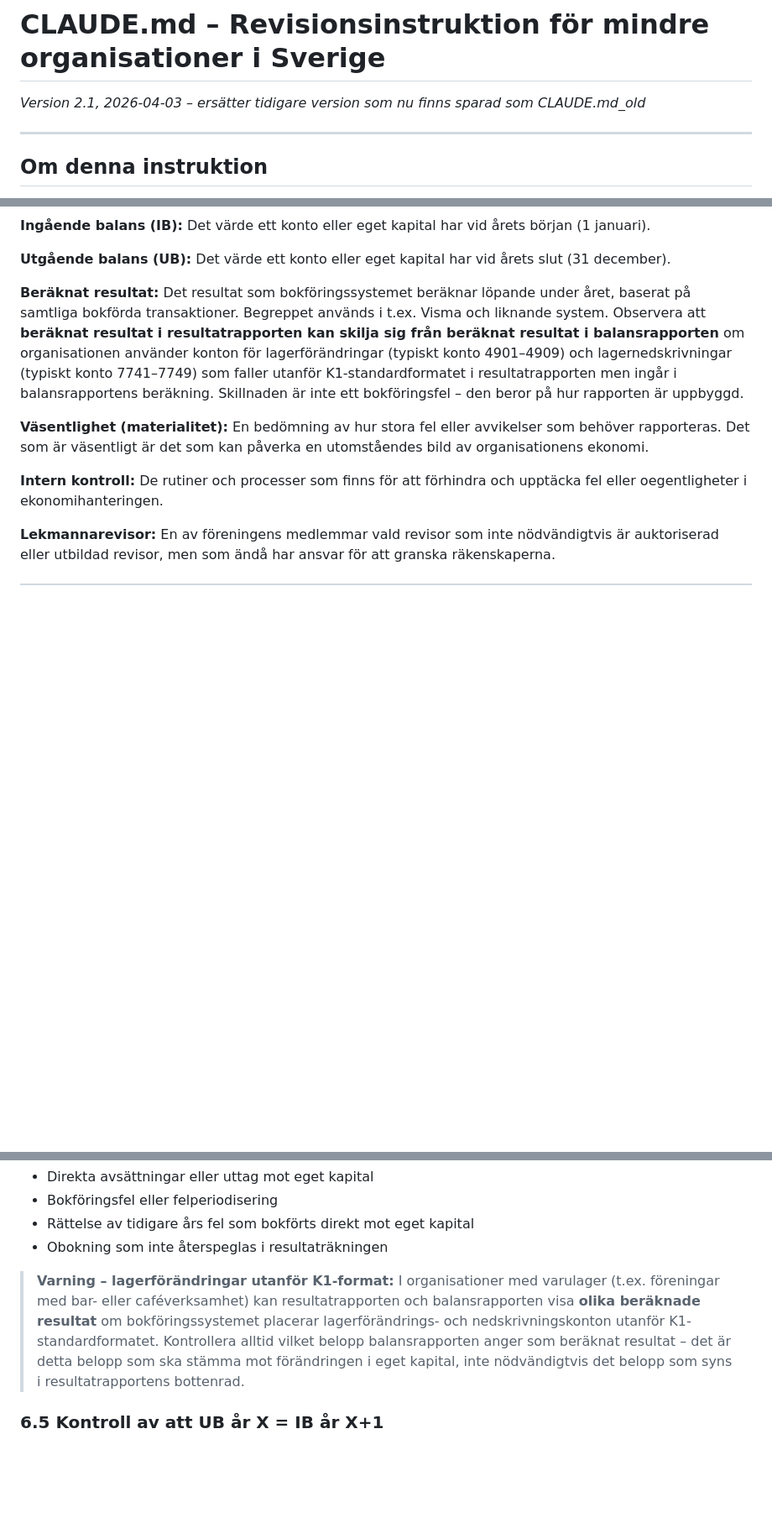
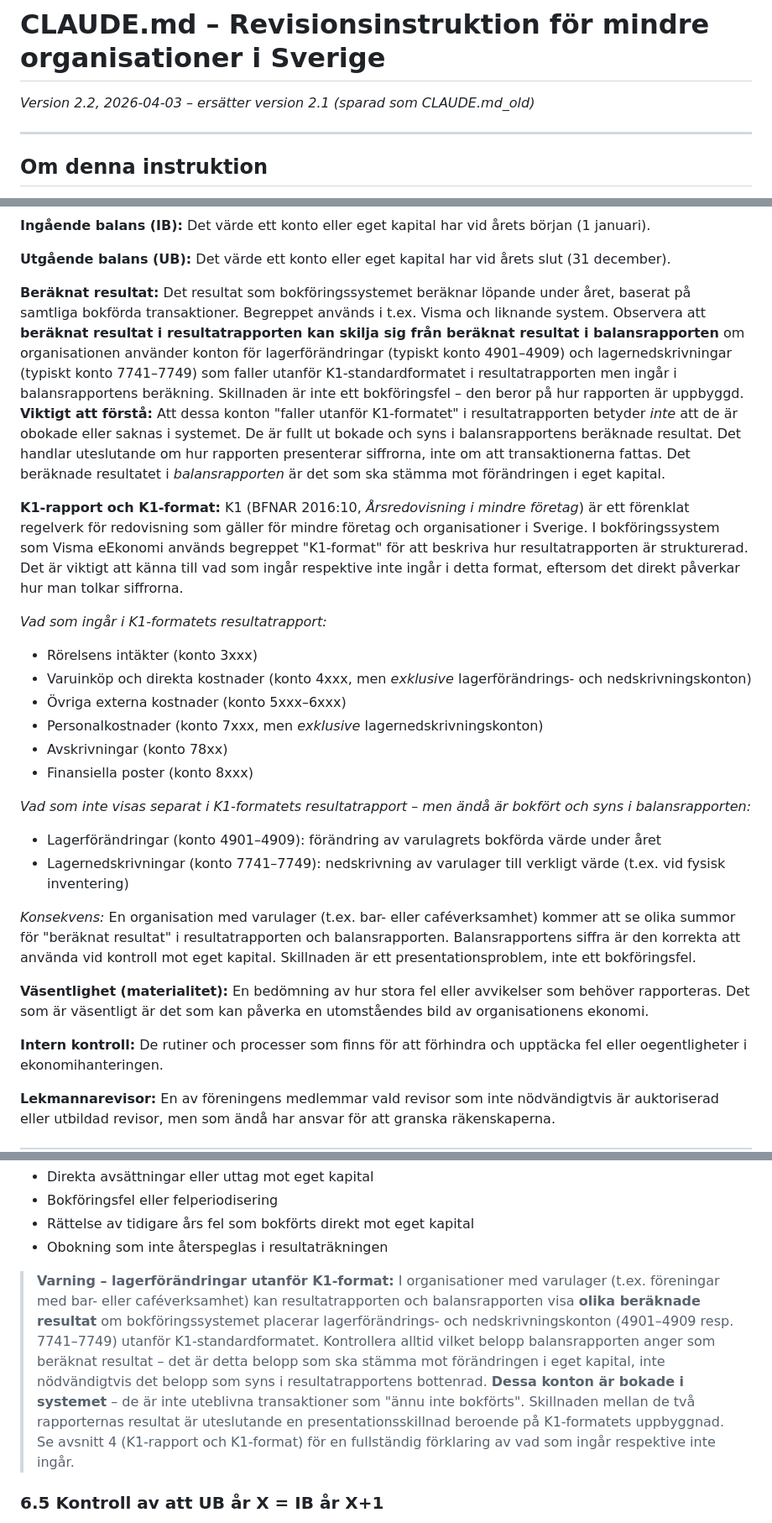
Before and after one commit to kentlundgren/foreningar, a Markdown page: KalmarNation/revision/CLAUDE.md, 3 parts joined by grey strips. Shown at 84% size. Drawn GitHub-style; blank space fills up the shorter version.

Commit message:
Update CLAUDE.md to version 2.2 with enhanced explanations and clarifications
- Updated version number to 2.2, replacing the previous version 2.1.
- Added detailed explanations regarding the K1-format and its implications for financial reporting.
- Clarified the distinction between calculated results in the result report and balance report, emphasizing the importance of the balance report for equity changes.
- Improved the warning section about inventory changes outside the K1-format to ensure better understanding of reporting discrepancies.

```diff
--- a/KalmarNation/revision/CLAUDE.md
+++ b/KalmarNation/revision/CLAUDE.md
@@ -1,6 +1,6 @@
 # CLAUDE.md – Revisionsinstruktion för mindre organisationer i Sverige
 
-*Version 2.1, 2026-04-03 – ersätter tidigare version som nu finns sparad som CLAUDE.md_old*
+*Version 2.2, 2026-04-03 – ersätter version 2.1 (sparad som CLAUDE.md_old)*
 
 ---
 
@@ -100,7 +100,23 @@ Använd alltid följande förklaringar när dessa begrepp förekommer, så att f
 
 **Utgående balans (UB):** Det värde ett konto eller eget kapital har vid årets slut (31 december).
 
-**Beräknat resultat:** Det resultat som bokföringssystemet beräknar löpande under året, baserat på samtliga bokförda transaktioner. Begreppet används i t.ex. Visma och liknande system. Observera att **beräknat resultat i resultatrapporten kan skilja sig från beräknat resultat i balansrapporten** om organisationen använder konton för lagerförändringar (typiskt konto 4901–4909) och lagernedskrivningar (typiskt konto 7741–7749) som faller utanför K1-standardformatet i resultatrapporten men ingår i balansrapportens beräkning. Skillnaden är inte ett bokföringsfel – den beror på hur rapporten är uppbyggd.
+**Beräknat resultat:** Det resultat som bokföringssystemet beräknar löpande under året, baserat på samtliga bokförda transaktioner. Begreppet används i t.ex. Visma och liknande system. Observera att **beräknat resultat i resultatrapporten kan skilja sig från beräknat resultat i balansrapporten** om organisationen använder konton för lagerförändringar (typiskt konto 4901–4909) och lagernedskrivningar (typiskt konto 7741–7749) som faller utanför K1-standardformatet i resultatrapporten men ingår i balansrapportens beräkning. Skillnaden är inte ett bokföringsfel – den beror på hur rapporten är uppbyggd. **Viktigt att förstå:** Att dessa konton "faller utanför K1-formatet" i resultatrapporten betyder *inte* att de är obokade eller saknas i systemet. De är fullt ut bokade och syns i balansrapportens beräknade resultat. Det handlar uteslutande om hur rapporten presenterar siffrorna, inte om att transaktionerna fattas. Det beräknade resultatet i *balansrapporten* är det som ska stämma mot förändringen i eget kapital.
+
+**K1-rapport och K1-format:** K1 (BFNAR 2016:10, *Årsredovisning i mindre företag*) är ett förenklat regelverk för redovisning som gäller för mindre företag och organisationer i Sverige. I bokföringssystem som Visma eEkonomi används begreppet "K1-format" för att beskriva hur resultatrapporten är strukturerad. Det är viktigt att känna till vad som ingår respektive inte ingår i detta format, eftersom det direkt påverkar hur man tolkar siffrorna.
+
+*Vad som ingår i K1-formatets resultatrapport:*
+- Rörelsens intäkter (konto 3xxx)
+- Varuinköp och direkta kostnader (konto 4xxx, men *exklusive* lagerförändrings- och nedskrivningskonton)
+- Övriga externa kostnader (konto 5xxx–6xxx)
+- Personalkostnader (konto 7xxx, men *exklusive* lagernedskrivningskonton)
+- Avskrivningar (konto 78xx)
+- Finansiella poster (konto 8xxx)
+
+*Vad som inte visas separat i K1-formatets resultatrapport – men ändå är bokfört och syns i balansrapporten:*
+- Lagerförändringar (konto 4901–4909): förändring av varulagrets bokförda värde under året
+- Lagernedskrivningar (konto 7741–7749): nedskrivning av varulager till verkligt värde (t.ex. vid fysisk inventering)
+
+*Konsekvens:* En organisation med varulager (t.ex. bar- eller caféverksamhet) kommer att se olika summor för "beräknat resultat" i resultatrapporten och balansrapporten. Balansrapportens siffra är den korrekta att använda vid kontroll mot eget kapital. Skillnaden är ett presentationsproblem, inte ett bokföringsfel.
 
 **Väsentlighet (materialitet):** En bedömning av hur stora fel eller avvikelser som behöver rapporteras. Det som är väsentligt är det som kan påverka en utomståendes bild av organisationens ekonomi.
 
@@ -173,7 +189,7 @@ Det vill säga:
 - Rättelse av tidigare års fel som bokförts direkt mot eget kapital
 - Obokning som inte återspeglas i resultaträkningen
 
-> **Varning – lagerförändringar utanför K1-format:** I organisationer med varulager (t.ex. föreningar med bar- eller caféverksamhet) kan resultatrapporten och balansrapporten visa **olika beräknade resultat** om bokföringssystemet placerar lagerförändrings- och nedskrivningskonton utanför K1-standardformatet. Kontrollera alltid vilket belopp balansrapporten anger som beräknat resultat – det är detta belopp som ska stämma mot förändringen i eget kapital, inte nödvändigtvis det belopp som syns i resultatrapportens bottenrad.
+> **Varning – lagerförändringar utanför K1-format:** I organisationer med varulager (t.ex. föreningar med bar- eller caféverksamhet) kan resultatrapporten och balansrapporten visa **olika beräknade resultat** om bokföringssystemet placerar lagerförändrings- och nedskrivningskonton (4901–4909 resp. 7741–7749) utanför K1-standardformatet. Kontrollera alltid vilket belopp balansrapporten anger som beräknat resultat – det är detta belopp som ska stämma mot förändringen i eget kapital, inte nödvändigtvis det belopp som syns i resultatrapportens bottenrad. **Dessa konton är bokade i systemet** – de är inte uteblivna transaktioner som "ännu inte bokförts". Skillnaden mellan de två rapporternas resultat är uteslutande en presentationsskillnad beroende på K1-formatets uppbyggnad. Se avsnitt 4 (K1-rapport och K1-format) för en fullständig förklaring av vad som ingår respektive inte ingår.
 
 ### 6.5 Kontroll av att UB år X = IB år X+1
 
```
Also changed, not shown: other parts of KalmarNation/revision/CLAUDE.md (+1 -1 lines).
